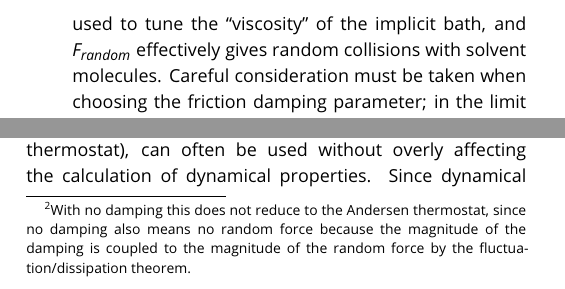
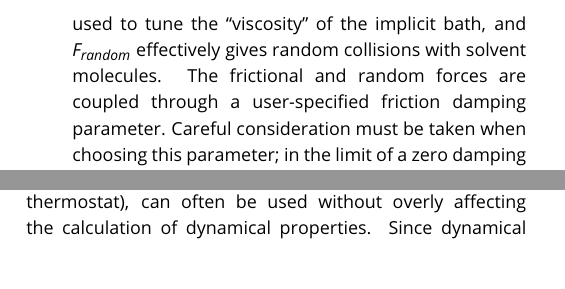
Before and after one commit to MobleyLab/basic_simulation_training, a LaTeX document (paper/basic_training.tex): two parts of the columns of page 16 of 28, joined at a grey line, cut so that both start at the same text. Compiled offline with pdfLaTeX.

Commit message:
Fixed description of Langevin thermostat

```diff
--- a/paper/basic_training.tex
+++ b/paper/basic_training.tex
@@ -784,7 +784,7 @@ This is not an exhaustive study of available thermostats, but is instead a surve
 
         The Langevin\cite{schneider1978molecular} thermostat supplements the microcanonical equations of motion with Brownian dynamics, thus including the viscosity and random collision effects of an implicit solvent.
         It uses a general equation of the form $F = F_{interaction} + F_{friction} + F_{random}$, where $F_{interaction}$ is the standard interactions calculated during the simulation, $F_{friction}$ is the damping used to tune the ``viscosity'' of the implicit bath, and $F_{random}$ effectively gives random collisions with solvent molecules.
-        Careful consideration must be taken when choosing the friction damping parameter; in the limit of a zero damping parameter, the dynamics are microcanonical\footnote{With no damping this does not reduce to the Andersen thermostat, since no damping also means no random force because the magnitude of the damping is coupled to the magnitude of the random force by the fluctuation/dissipation theorem.}, and in the limit of an infinite damping parameter, the dynamics are purely Brownian.
+        The frictional and random forces are coupled through a user-specified friction damping parameter. Careful consideration must be taken when choosing this parameter; in the limit of a zero damping parameter, both frictional and random forces go to zero and the dynamics become microcanonical, and in the limit of an infinite damping parameter, the dynamics are purely Brownian.
 
     \item {\bf{Nos\'{e}-Hoover}}
 
```
